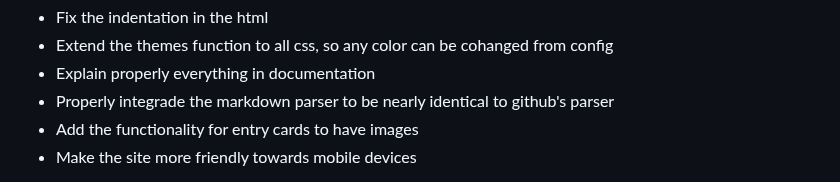
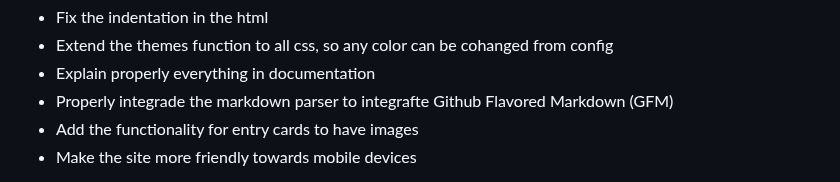
Before and after one commit to vadik317/markdown-blog, a Markdown page: README.md, the part around the change. Drawn GitHub-style.

```diff
--- a/README.md
+++ b/README.md
@@ -10,7 +10,7 @@ There are some things I still need to do before this can be considered finalized
 * Fix the indentation in the html
 * Extend the themes function to all css, so any color can be cohanged from config
 * Explain properly everything in documentation
-* Properly integrade the markdown parser to be nearly identical to github's parser
+* Properly integrade the markdown parser to integrafte Github Flavored Markdown (GFM)
 * Add the functionality for entry cards to have images
 * Make the site more friendly towards mobile devices
 
```
